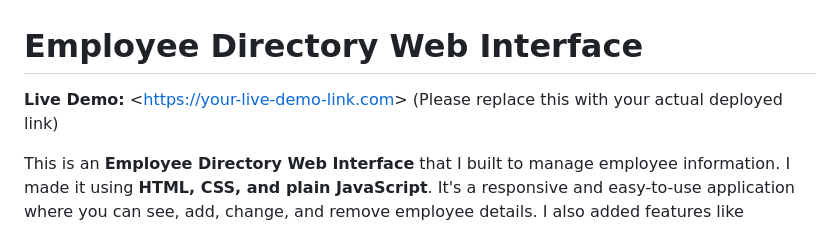
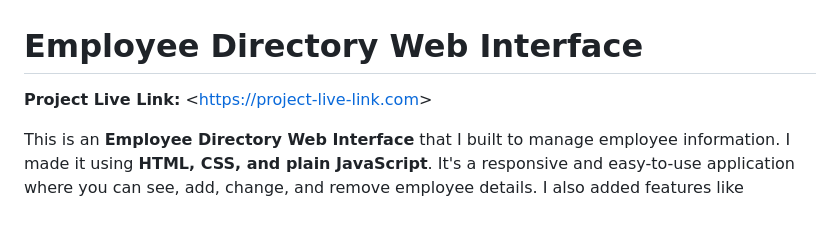
Before and after one commit to RaviNarada/AJACKUS-Company-Assignment, a Markdown page: README.md, the part around the change. Drawn GitHub-style.

```diff
--- a/README.md
+++ b/README.md
@@ -1,6 +1,6 @@
 # Employee Directory Web Interface
 
-**Live Demo:** <[https://your-live-demo-link.com](https://ajackus-company-assignment-eta.vercel.app/)> (Please replace this with your actual deployed link)
+**Project Live Link:** <[https://project-live-link.com](https://ajackus-company-assignment-eta.vercel.app/)>
 
 This is an **Employee Directory Web Interface** that I built to manage employee information. I made it using **HTML, CSS, and plain JavaScript**. It's a responsive and easy-to-use application where you can see, add, change, and remove employee details. I also added features like searching, filtering, sorting, and pagination to make it easier to find and manage employees. All the employee data is stored right in your browser (not on a server), which is great for a quick demo.
 
```
